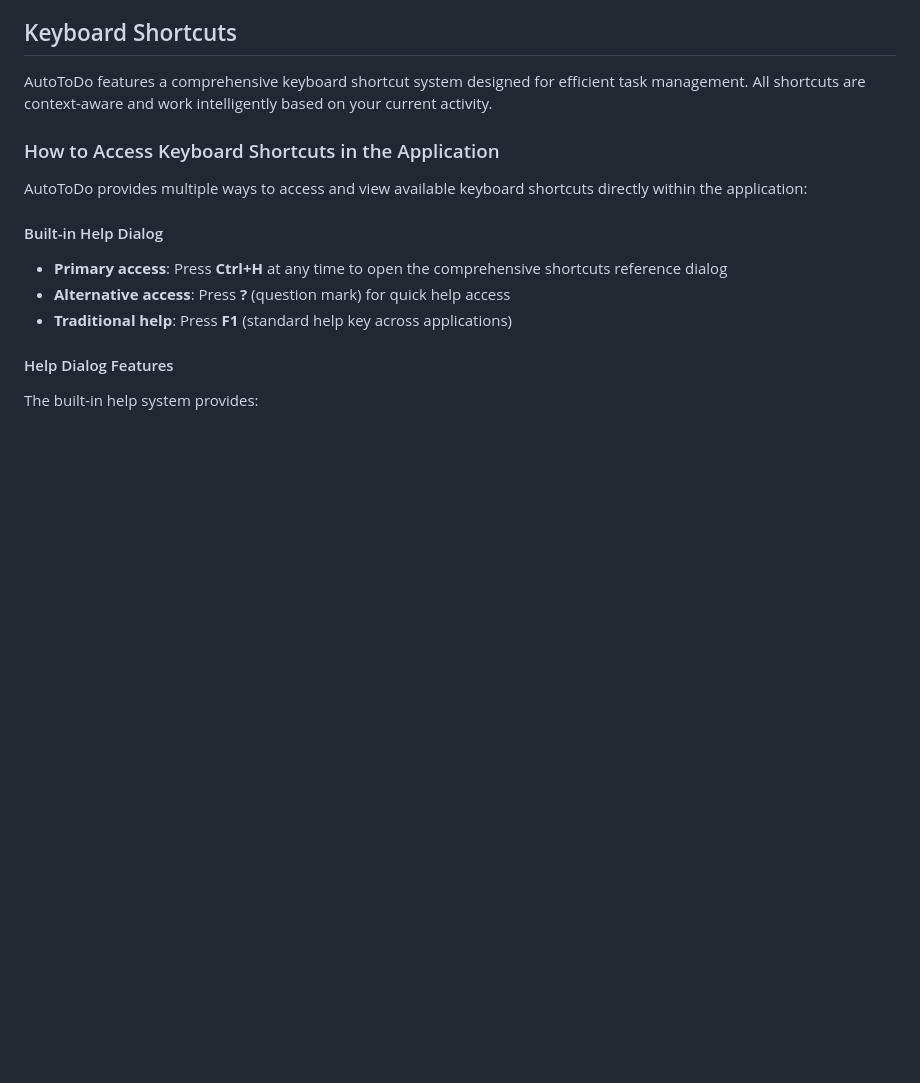
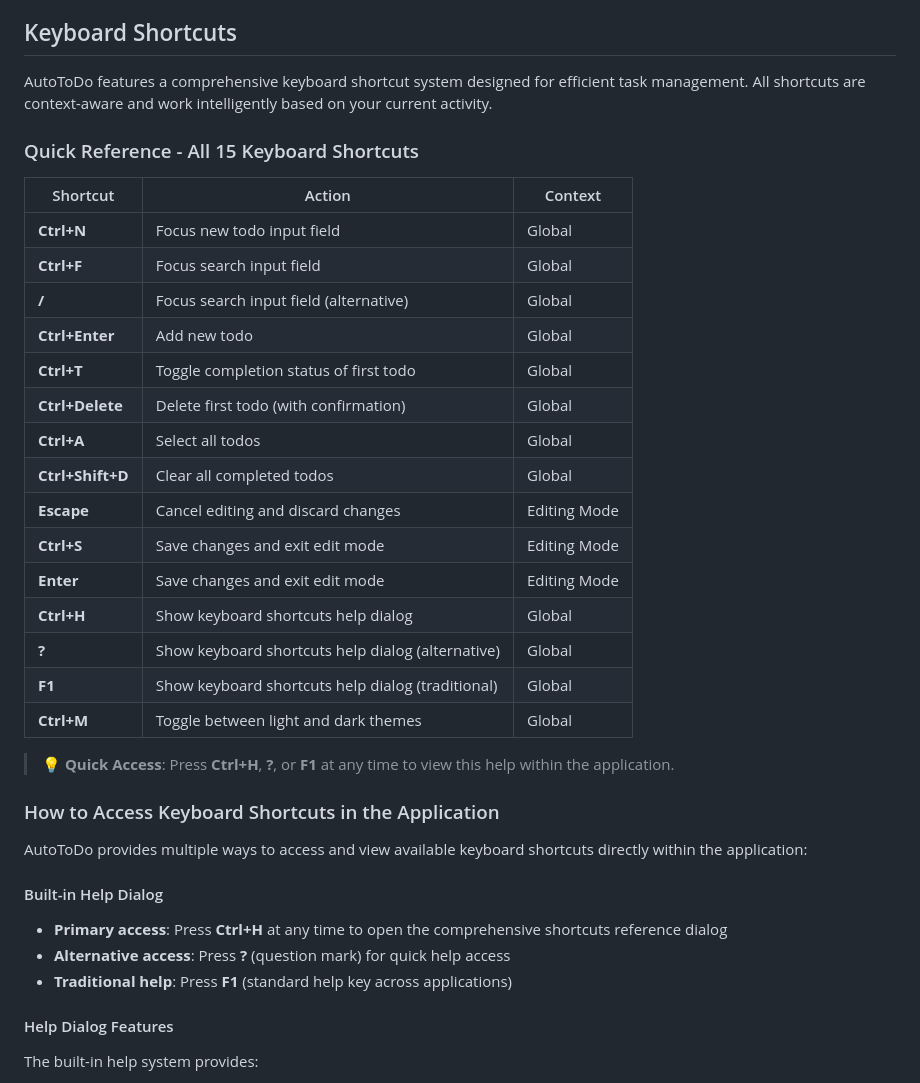
Before and after one commit to lucabol/AutoToDo, a Markdown page: README.md, the part around the change. GitHub-like rendering; blank space fills up the shorter version.

Commit message:
Add quick reference table of all 15 keyboard shortcuts for immediate user access
Co-authored-by: lucabol <1370774+lucabol@users.noreply.github.com>

```diff
--- a/README.md
+++ b/README.md
@@ -211,6 +211,28 @@ If you continue experiencing issues:
 ## Keyboard Shortcuts
 
 AutoToDo features a comprehensive keyboard shortcut system designed for efficient task management. All shortcuts are context-aware and work intelligently based on your current activity.
+
+### Quick Reference - All 15 Keyboard Shortcuts
+
+| Shortcut | Action | Context |
+|----------|--------|---------|
+| **Ctrl+N** | Focus new todo input field | Global |
+| **Ctrl+F** | Focus search input field | Global |
+| **/** | Focus search input field (alternative) | Global |
+| **Ctrl+Enter** | Add new todo | Global |
+| **Ctrl+T** | Toggle completion status of first todo | Global |
+| **Ctrl+Delete** | Delete first todo (with confirmation) | Global |
+| **Ctrl+A** | Select all todos | Global |
+| **Ctrl+Shift+D** | Clear all completed todos | Global |
+| **Escape** | Cancel editing and discard changes | Editing Mode |
+| **Ctrl+S** | Save changes and exit edit mode | Editing Mode |
+| **Enter** | Save changes and exit edit mode | Editing Mode |
+| **Ctrl+H** | Show keyboard shortcuts help dialog | Global |
+| **?** | Show keyboard shortcuts help dialog (alternative) | Global |
+| **F1** | Show keyboard shortcuts help dialog (traditional) | Global |
+| **Ctrl+M** | Toggle between light and dark themes | Global |
+
+> **💡 Quick Access**: Press **Ctrl+H**, **?**, or **F1** at any time to view this help within the application.
 
 ### How to Access Keyboard Shortcuts in the Application
 
```
